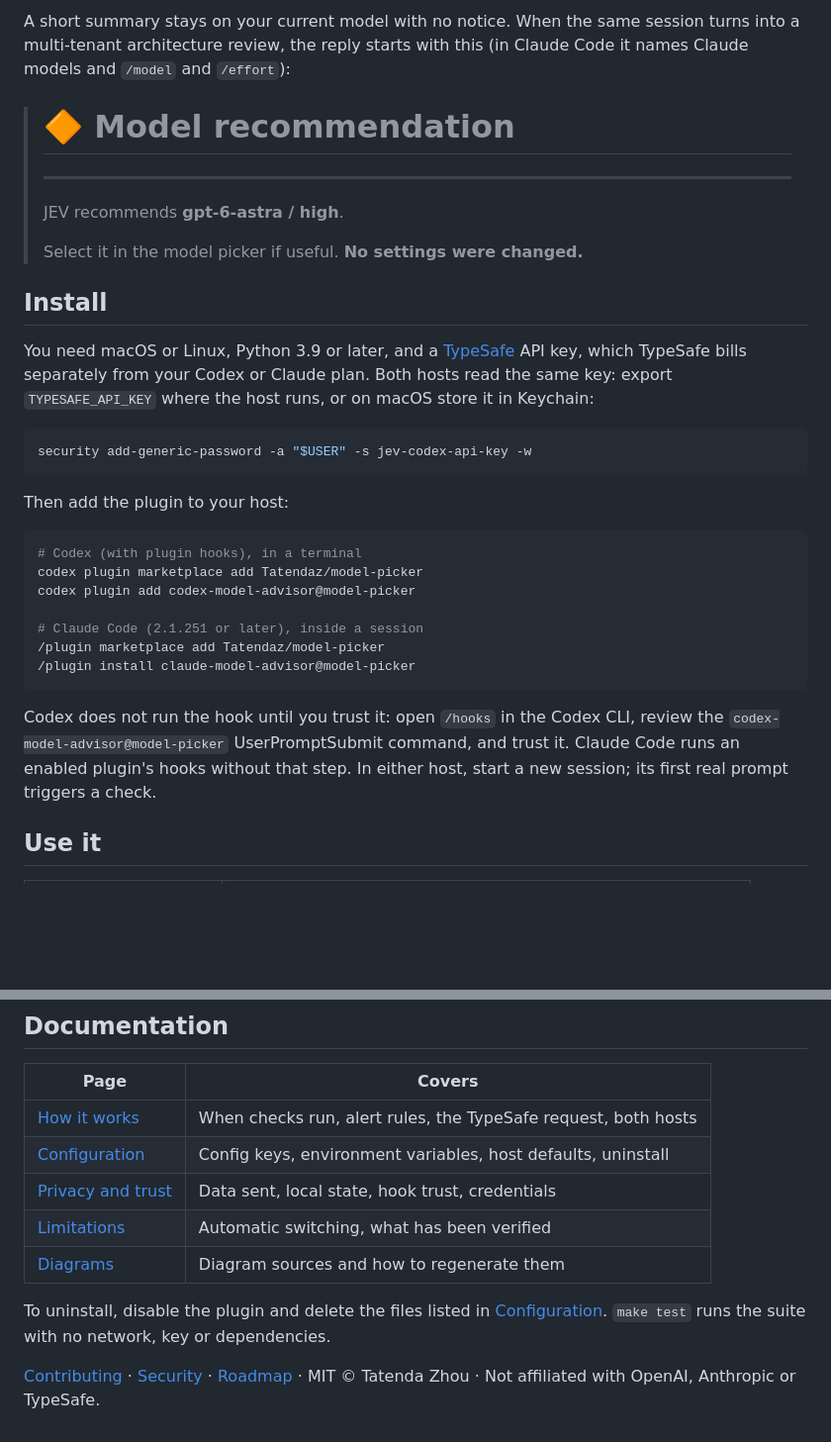
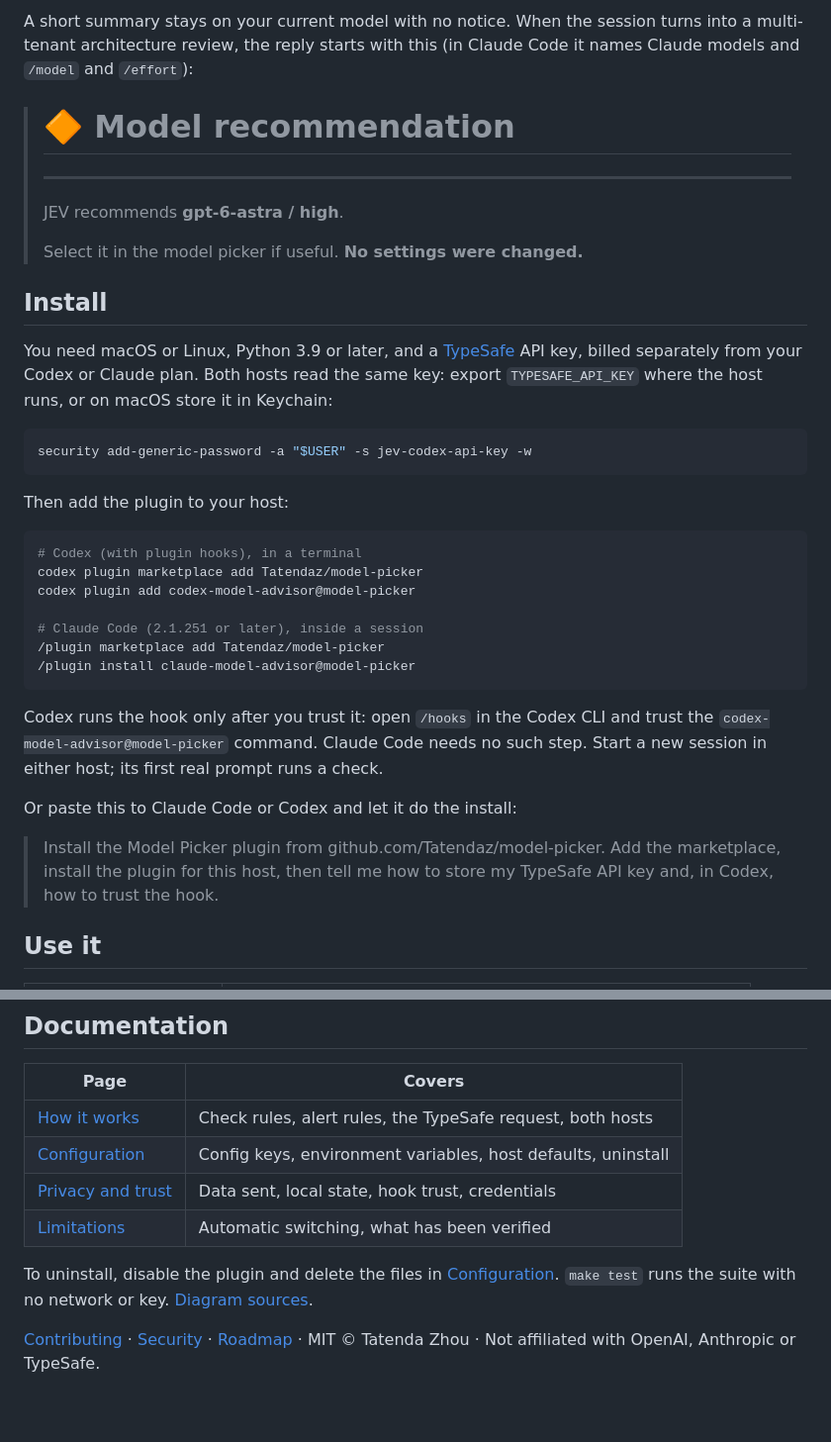
Before and after one commit to Tatendaz/model-picker, a Markdown page: README.md, 2 parts joined by grey strips. Shown at 99% size. Rendered like a GitHub page; blank space fills up the shorter version.

Commit message:
docs: add an agent-run install to the README
A short block people can paste into Claude Code or Codex so the agent
does the install. Badges and a few paragraphs were tightened to stay
inside the 120-line budget.

````diff
--- a/README.md
+++ b/README.md
@@ -16,9 +13,9 @@ the switch. The plugin never changes a setting.
 
 </div>
 
-A short summary stays on your current model with no notice. When the same
-session turns into a multi-tenant architecture review, the reply starts with
-this (in Claude Code it names Claude models and `/model` and `/effort`):
+A short summary stays on your current model with no notice. When the session
+turns into a multi-tenant architecture review, the reply starts with this (in
+Claude Code it names Claude models and `/model` and `/effort`):
 
 > # 🔶 Model recommendation
 >
@@ -31,9 +28,9 @@ this (in Claude Code it names Claude models and `/model` and `/effort`):
 ## Install
 
 You need macOS or Linux, Python 3.9 or later, and a
-[TypeSafe](https://docs.typesafe.ai/api) API key, which TypeSafe bills
-separately from your Codex or Claude plan. Both hosts read the same key: export
-`TYPESAFE_API_KEY` where the host runs, or on macOS store it in Keychain:
+[TypeSafe](https://docs.typesafe.ai/api) API key, billed separately from your
+Codex or Claude plan. Both hosts read the same key: export `TYPESAFE_API_KEY`
+where the host runs, or on macOS store it in Keychain:
 
 ```sh
 security add-generic-password -a "$USER" -s jev-codex-api-key -w
@@ -51,10 +48,15 @@ codex plugin add codex-model-advisor@model-picker
 /plugin install claude-model-advisor@model-picker
 ```
 
-Codex does not run the hook until you trust it: open `/hooks` in the Codex CLI,
-review the `codex-model-advisor@model-picker` UserPromptSubmit command, and
-trust it. Claude Code runs an enabled plugin's hooks without that step. In
-either host, start a new session; its first real prompt triggers a check.
+Codex runs the hook only after you trust it: open `/hooks` in the Codex CLI and
+trust the `codex-model-advisor@model-picker` command. Claude Code needs no such
+step. Start a new session in either host; its first real prompt runs a check.
+
+Or paste this to Claude Code or Codex and let it do the install:
+
+> Install the Model Picker plugin from github.com/Tatendaz/model-picker. Add the
+> marketplace, install the plugin for this host, then tell me how to store my
+> TypeSafe API key and, in Codex, how to trust the hook.
 
 ## Use it
 
@@ -106,15 +107,14 @@ level. No native Windows. Suggestions come from a classifier and can be wrong.
 
 | Page | Covers |
 |---|---|
-| [How it works](docs/how-it-works.md) | When checks run, alert rules, the TypeSafe request, both hosts |
+| [How it works](docs/how-it-works.md) | Check rules, alert rules, the TypeSafe request, both hosts |
 | [Configuration](docs/configuration.md) | Config keys, environment variables, host defaults, uninstall |
 | [Privacy and trust](docs/privacy.md) | Data sent, local state, hook trust, credentials |
 | [Limitations](docs/limitations.md) | Automatic switching, what has been verified |
-| [Diagrams](docs/diagrams/README.md) | Diagram sources and how to regenerate them |
 
-To uninstall, disable the plugin and delete the files listed in
-[Configuration](docs/configuration.md#uninstall). `make test` runs the suite
-with no network, key or dependencies.
+To uninstall, disable the plugin and delete the files in
+[Configuration](docs/configuration.md#uninstall). `make test` runs the suite with
+no network or key. [Diagram sources](docs/diagrams/README.md).
 
 [Contributing](CONTRIBUTING.md) · [Security](SECURITY.md) · [Roadmap](ROADMAP.md) ·
 MIT © Tatenda Zhou · Not affiliated with OpenAI, Anthropic or TypeSafe.
````
Also changed, not shown: other parts of README.md (+7 -11 lines).
